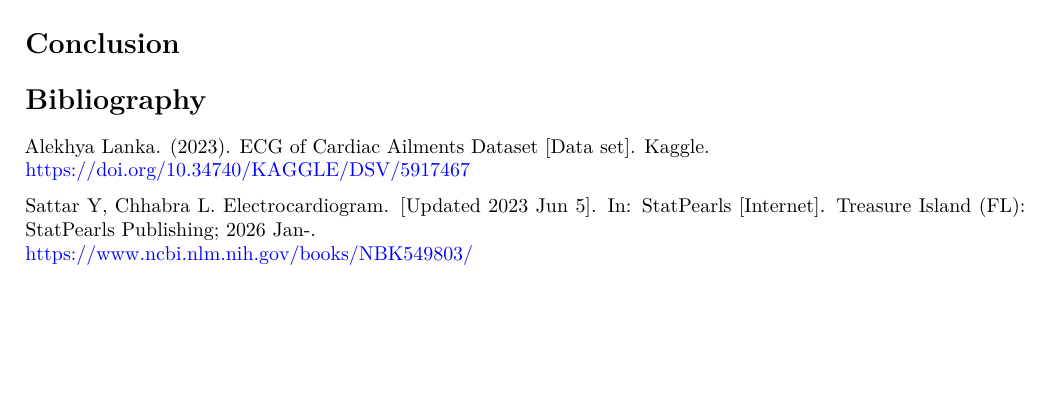
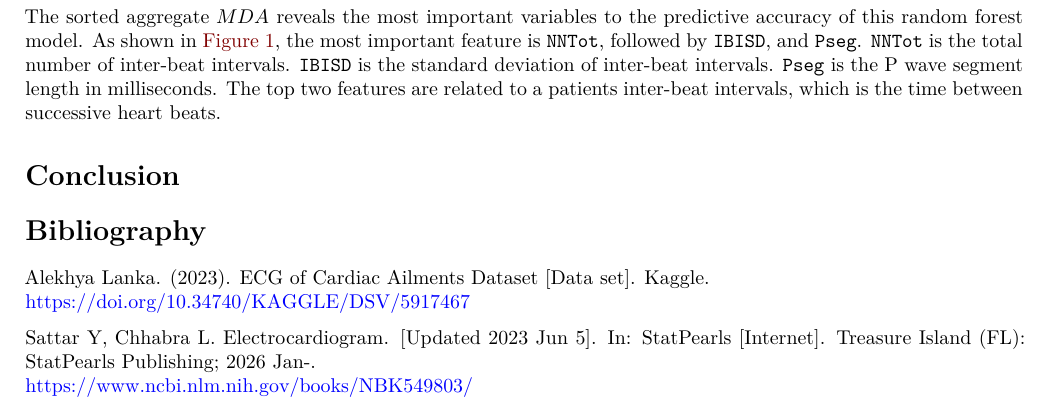
Before and after one commit to rodriguezhumberto/MATH4322-SP26-PROJECT, a Quarto document (ECG-Rough-Draft.qmd): part of page 5 of 9 before the commit and part of page 5 of 10 after it, cut at the place of the change, the shorter picture padded with empty space. Rendered offline with R 4.5, knitr and Pandoc in place of Quarto, then LaTeX, with nearby package versions; some code elsewhere in the file could not run offline.

Commit message:
Random Forest Variable Importance Results Section

````diff
--- a/ECG-Rough-Draft.qmd
+++ b/ECG-Rough-Draft.qmd
@@ -137,6 +137,8 @@ The aggregate confusion matrix (@tbl-rf-matrix) reveals a high classification pe
 #| results: markup
 #| fig-height: 5
 ```
+
+The sorted aggregate $MDA$ reveals the most important variables to the predictive accuracy of this random forest model. As shown in @fig-rf-importance, the most important feature is `NNTot`, followed by `IBISD`, and `Pseg`. `NNTot` is the total number of inter-beat intervals. `IBISD` is the standard deviation of inter-beat intervals. `Pseg` is the P wave segment length in milliseconds. The top two features are related to a patients inter-beat intervals, which is the time between successive heart beats.
 
 ## Conclusion
 
````
